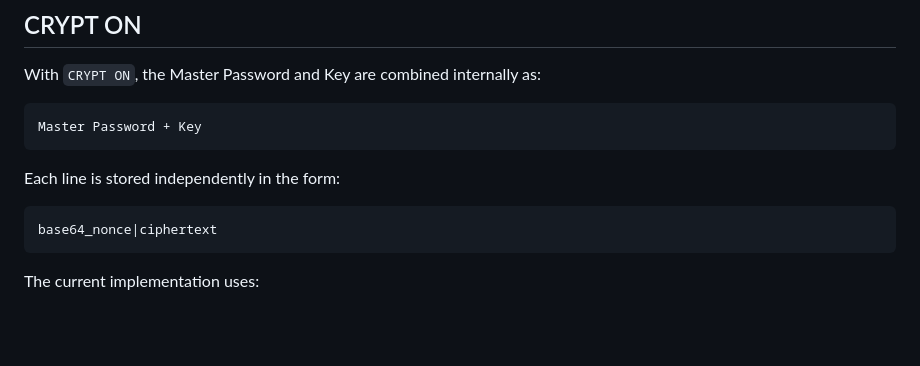
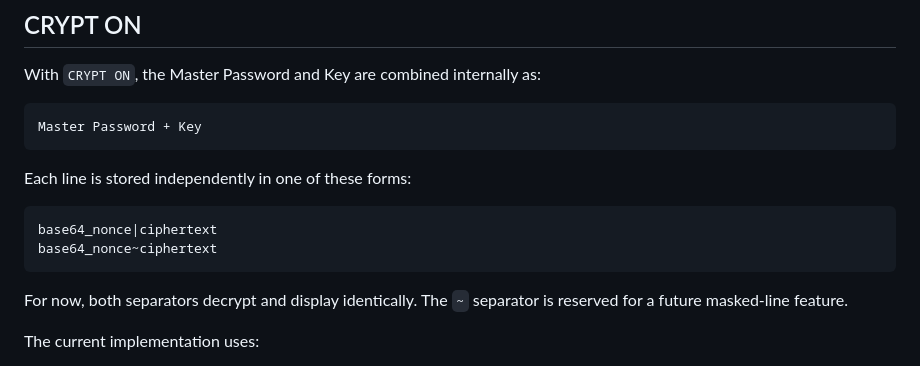
Before and after one commit to f-r-e-d-eth/Cramaris, a Markdown page: README.md, the part around the change. Rendered like a GitHub page; blank space fills up the shorter version.

Commit message:
Document reserved masked-line separator

````diff
--- a/README.md
+++ b/README.md
@@ -164,11 +164,14 @@ With `CRYPT ON`, the Master Password and Key are combined internally as:
 Master Password + Key
 ```
 
-Each line is stored independently in the form:
+Each line is stored independently in one of these forms:
 
 ```text
 base64_nonce|ciphertext
+base64_nonce~ciphertext
 ```
+
+For now, both separators decrypt and display identically. The `~` separator is reserved for a future masked-line feature.
 
 The current implementation uses:
 
````
